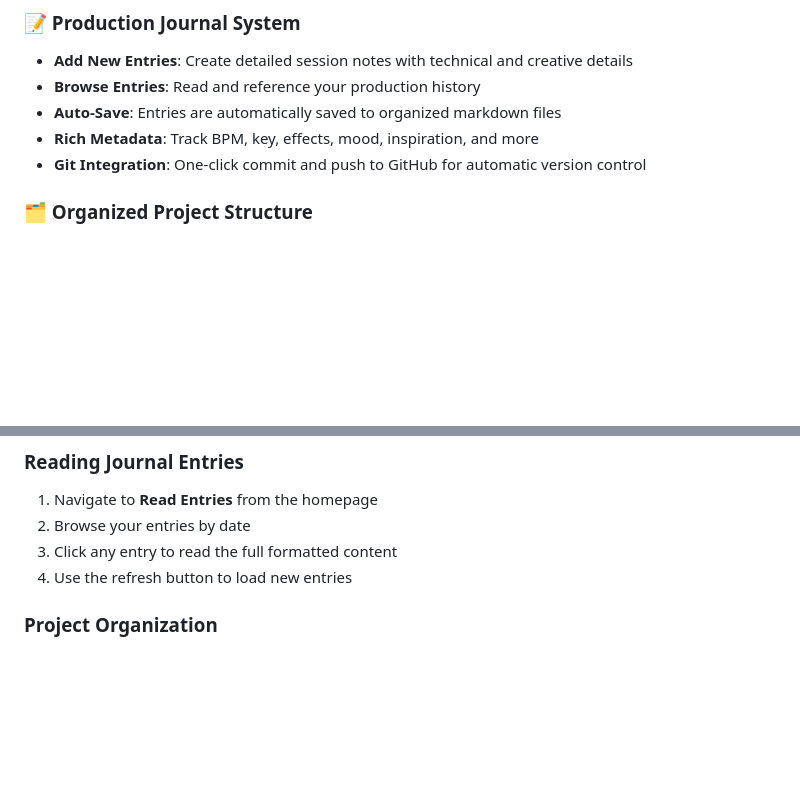
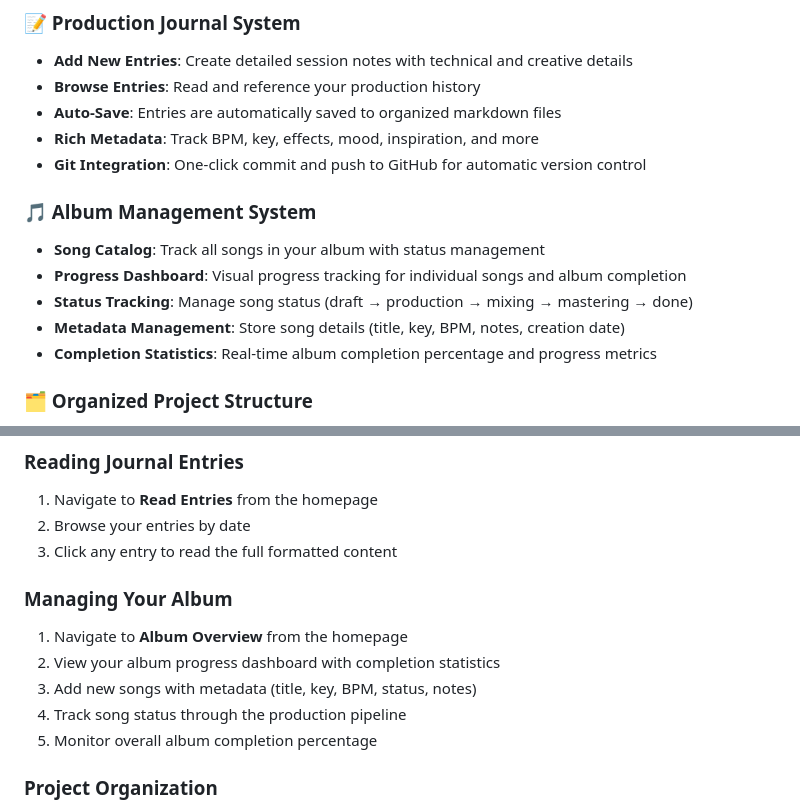
Before and after one commit to samjhill/becoming, a Markdown page: README.md, 2 parts joined by grey strips. Rendered like a GitHub page; blank space fills up the shorter version.

Commit message:
docs: update README with album management features
- Document new album overview functionality
- Add usage instructions for song management
- Update features list with album tracking capabilities

```diff
--- a/README.md
+++ b/README.md
@@ -22,6 +22,13 @@ Open your browser and navigate to: **http://localhost:8082**
 - **Auto-Save**: Entries are automatically saved to organized markdown files
 - **Rich Metadata**: Track BPM, key, effects, mood, inspiration, and more
 - **Git Integration**: One-click commit and push to GitHub for automatic version control
+
+### 🎵 Album Management System
+- **Song Catalog**: Track all songs in your album with status management
+- **Progress Dashboard**: Visual progress tracking for individual songs and album completion
+- **Status Tracking**: Manage song status (draft → production → mixing → mastering → done)
+- **Metadata Management**: Store song details (title, key, BPM, notes, creation date)
+- **Completion Statistics**: Real-time album completion percentage and progress metrics
 
 ### 🗂️ Organized Project Structure
 - **Logic Pro Projects**: Organized by track in `logic-projects/`
@@ -114,7 +121,13 @@ becoming/
 1. Navigate to **Read Entries** from the homepage
 2. Browse your entries by date
 3. Click any entry to read the full formatted content
-4. Use the refresh button to load new entries
+
+### Managing Your Album
+1. Navigate to **Album Overview** from the homepage
+2. View your album progress dashboard with completion statistics
+3. Add new songs with metadata (title, key, BPM, status, notes)
+4. Track song status through the production pipeline
+5. Monitor overall album completion percentage
 
 ### Project Organization
 - **Logic Projects**: Save your `.logicx` files in `logic-projects/[track-name]/`
```
